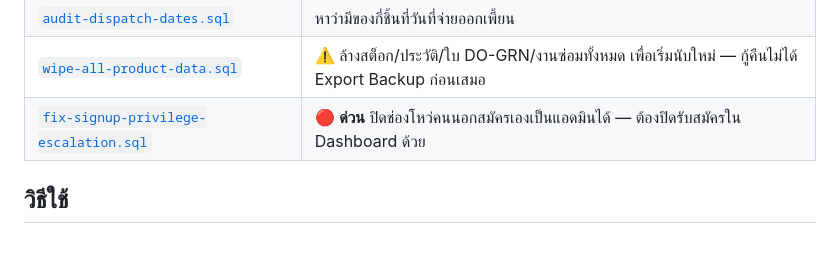
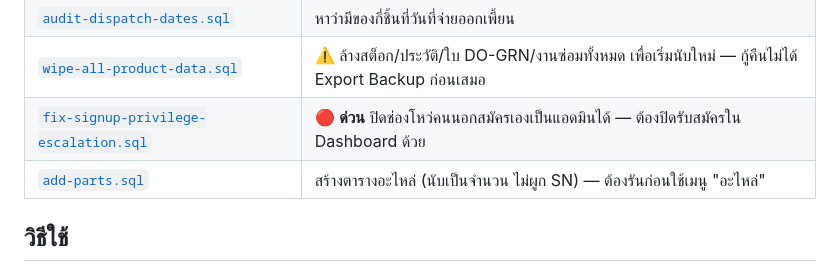
Before and after one commit to piriya2003/stock-manager, a Markdown page: sql/README.md, the part around the change. Drawn GitHub-style; blank space fills up the shorter version.

Commit message:
List the parts script in the SQL index
Co-Authored-By: Claude Opus 5 <noreply@anthropic.com>

```diff
--- a/sql/README.md
+++ b/sql/README.md
@@ -14,6 +14,7 @@
 | [`audit-dispatch-dates.sql`](audit-dispatch-dates.sql) | หาว่ามีของกี่ชิ้นที่วันที่จ่ายออกเพี้ยน |
 | [`wipe-all-product-data.sql`](wipe-all-product-data.sql) | ⚠️ ล้างสต็อก/ประวัติ/ใบ DO-GRN/งานซ่อมทั้งหมด เพื่อเริ่มนับใหม่ — กู้คืนไม่ได้ Export Backup ก่อนเสมอ |
 | [`fix-signup-privilege-escalation.sql`](fix-signup-privilege-escalation.sql) | 🔴 **ด่วน** ปิดช่องโหว่คนนอกสมัครเองเป็นแอดมินได้ — ต้องปิดรับสมัครใน Dashboard ด้วย |
+| [`add-parts.sql`](add-parts.sql) | สร้างตารางอะไหล่ (นับเป็นจำนวน ไม่ผูก SN) — ต้องรันก่อนใช้เมนู "อะไหล่" |
 
 ## วิธีใช้
 
```
